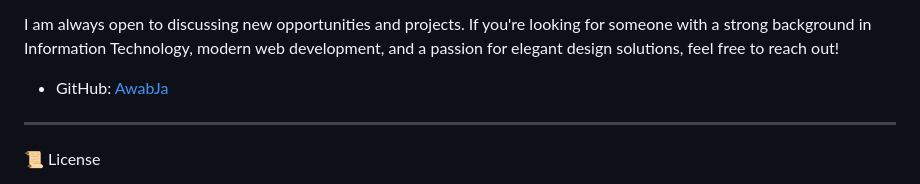
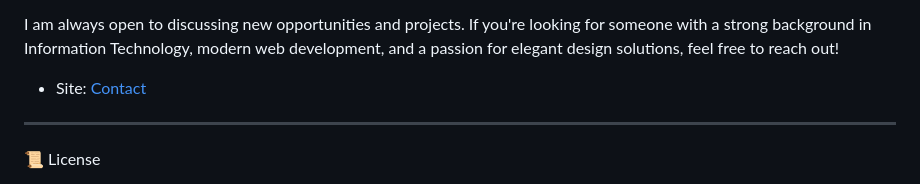
Before and after one commit to AwabJa/awabja.github.io, a Markdown page: README.md, the part around the change. Drawn GitHub-style.

```diff
--- a/README.md
+++ b/README.md
@@ -61,7 +61,7 @@ Explore the project [3D Navigation Bar](https://awabja.github.io/3D%20Navigation
 
 I am always open to discussing new opportunities and projects. If you're looking for someone with a strong background in Information Technology, modern web development, and a passion for elegant design solutions, feel free to reach out!
 
-- GitHub: [AwabJa](https://github.com/AwabJa)
+- Site: [Contact]([https://github.com/AwabJa](https://awabja.github.io/#contact))
 
 ---
 
```
